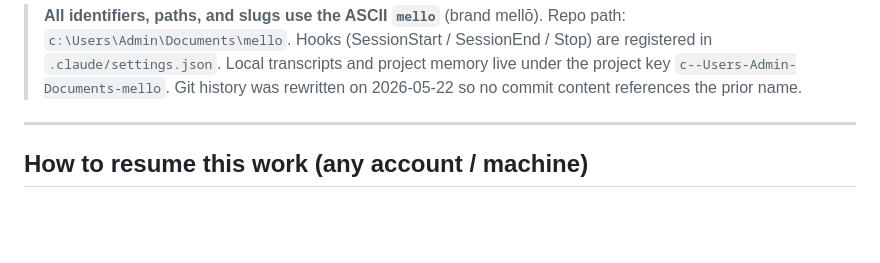
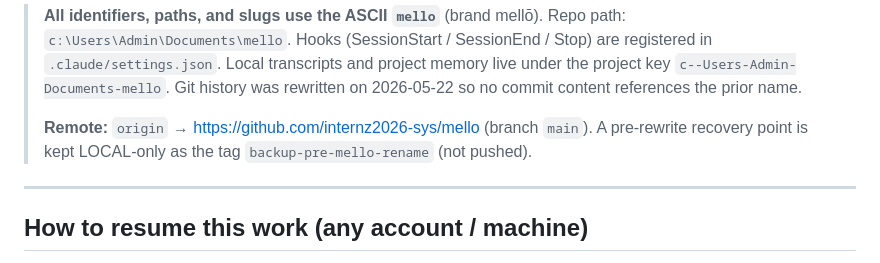
Before and after one commit to internz2026-sys/mello, a Markdown page: docs/SESSION-STATE.md, the part around the change. Drawn GitHub-style; blank space fills up the shorter version.

Commit message:
docs: record GitHub remote in SESSION-STATE
Co-Authored-By: Claude Opus 4.7 (1M context) <noreply@anthropic.com>

```diff
--- a/docs/SESSION-STATE.md
+++ b/docs/SESSION-STATE.md
@@ -14,6 +14,10 @@ bottom, then `docs/follow-ups.md`, then `CLAUDE.md`.**
 > `.claude/settings.json`. Local transcripts and project memory live under
 > the project key `c--Users-Admin-Documents-mello`. Git history was rewritten
 > on 2026-05-22 so no commit content references the prior name.
+>
+> **Remote:** `origin` → https://github.com/internz2026-sys/mello (branch
+> `main`). A pre-rewrite recovery point is kept LOCAL-only as the tag
+> `backup-pre-mello-rename` (not pushed).
 
 ---
 
```
